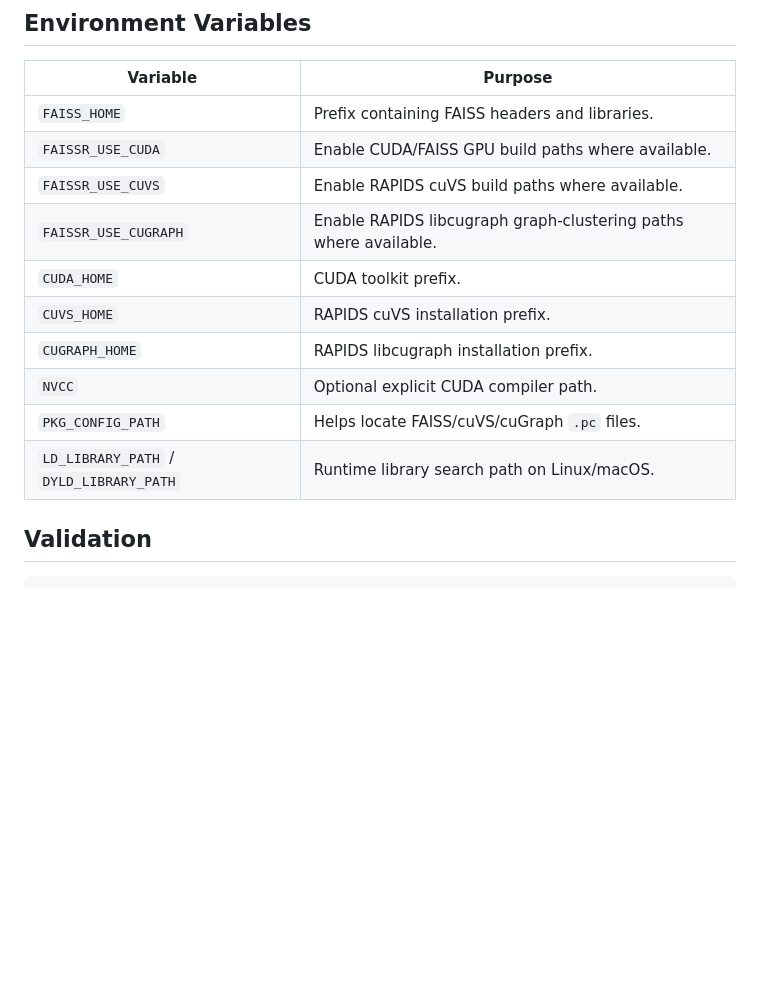
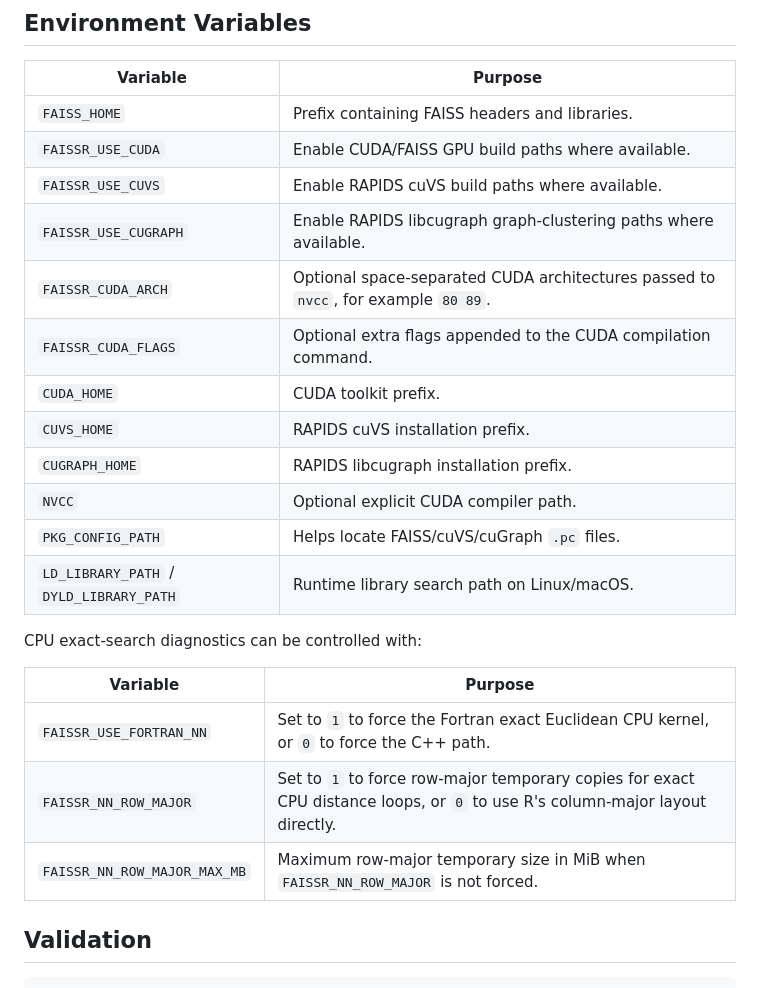
Before and after one commit to tkcaccia/faissR, a Markdown page: docs/installation.md, the part around the change. GitHub-like rendering; blank space fills up the shorter version.

Commit message:
Document faissR environment knobs

```diff
--- a/docs/installation.md
+++ b/docs/installation.md
@@ -116,12 +116,22 @@ If CUDA/cuVS/cuGraph is not available, install the CPU package with FAISS only.
 | `FAISSR_USE_CUDA` | Enable CUDA/FAISS GPU build paths where available. |
 | `FAISSR_USE_CUVS` | Enable RAPIDS cuVS build paths where available. |
 | `FAISSR_USE_CUGRAPH` | Enable RAPIDS libcugraph graph-clustering paths where available. |
+| `FAISSR_CUDA_ARCH` | Optional space-separated CUDA architectures passed to `nvcc`, for example `80 89`. |
+| `FAISSR_CUDA_FLAGS` | Optional extra flags appended to the CUDA compilation command. |
 | `CUDA_HOME` | CUDA toolkit prefix. |
 | `CUVS_HOME` | RAPIDS cuVS installation prefix. |
 | `CUGRAPH_HOME` | RAPIDS libcugraph installation prefix. |
 | `NVCC` | Optional explicit CUDA compiler path. |
 | `PKG_CONFIG_PATH` | Helps locate FAISS/cuVS/cuGraph `.pc` files. |
 | `LD_LIBRARY_PATH` / `DYLD_LIBRARY_PATH` | Runtime library search path on Linux/macOS. |
+
+CPU exact-search diagnostics can be controlled with:
+
+| Variable | Purpose |
+| --- | --- |
+| `FAISSR_USE_FORTRAN_NN` | Set to `1` to force the Fortran exact Euclidean CPU kernel, or `0` to force the C++ path. |
+| `FAISSR_NN_ROW_MAJOR` | Set to `1` to force row-major temporary copies for exact CPU distance loops, or `0` to use R's column-major layout directly. |
+| `FAISSR_NN_ROW_MAJOR_MAX_MB` | Maximum row-major temporary size in MiB when `FAISSR_NN_ROW_MAJOR` is not forced. |
 
 ## Validation
 
```
